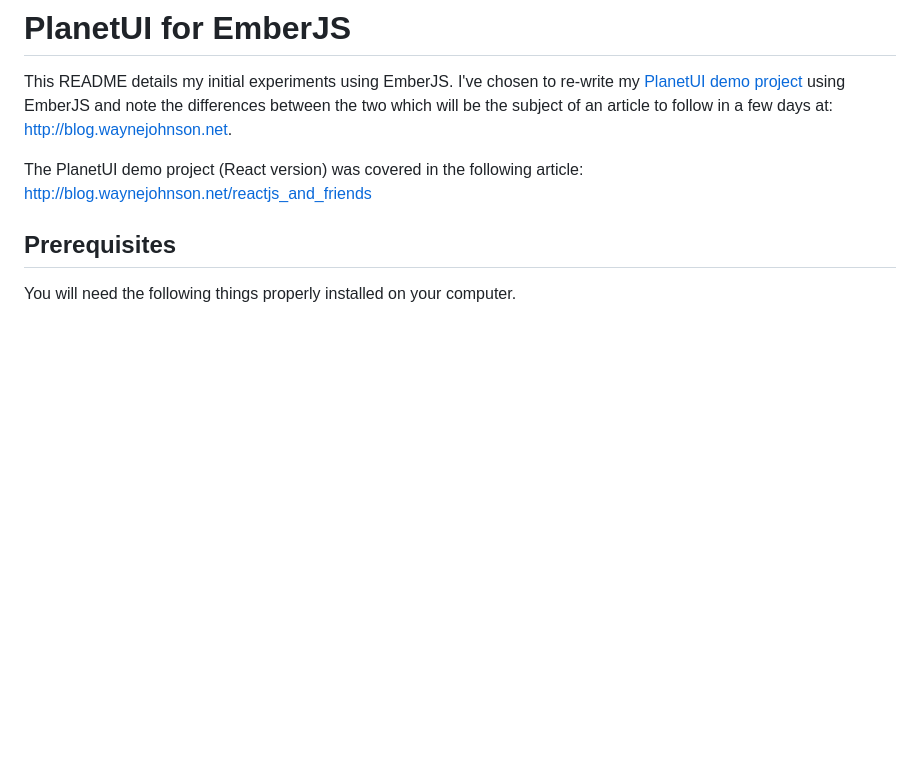
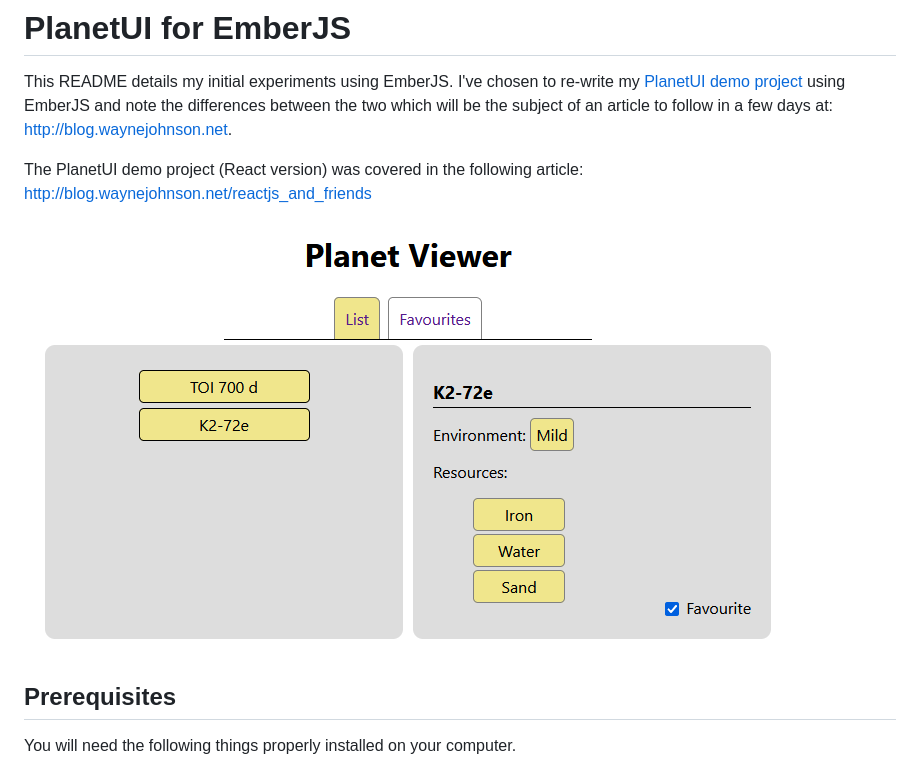
Before and after one commit to sausagejohnson/PlanetUIEmberJS, a Markdown page: README.md, the part around the change. Drawn GitHub-style; pictures changed too: screenshot.png (added); blank space fills up the shorter version.

Commit message:
Added a screenshot to the readme.

```diff
--- a/README.md
+++ b/README.md
@@ -3,6 +3,8 @@
 This README details my initial experiments using EmberJS. I've chosen to re-write my [PlanetUI demo project](https://github.com/sausagejohnson/PlanetUI) using EmberJS and note the differences between the two which will be the subject of an article to follow in a few days at: http://blog.waynejohnson.net.
 
 The PlanetUI demo project (React version) was covered in the following article: http://blog.waynejohnson.net/reactjs_and_friends
+
+![PlanetUI in EmberJS](/screenshot.png)
 
 ## Prerequisites
 
```
